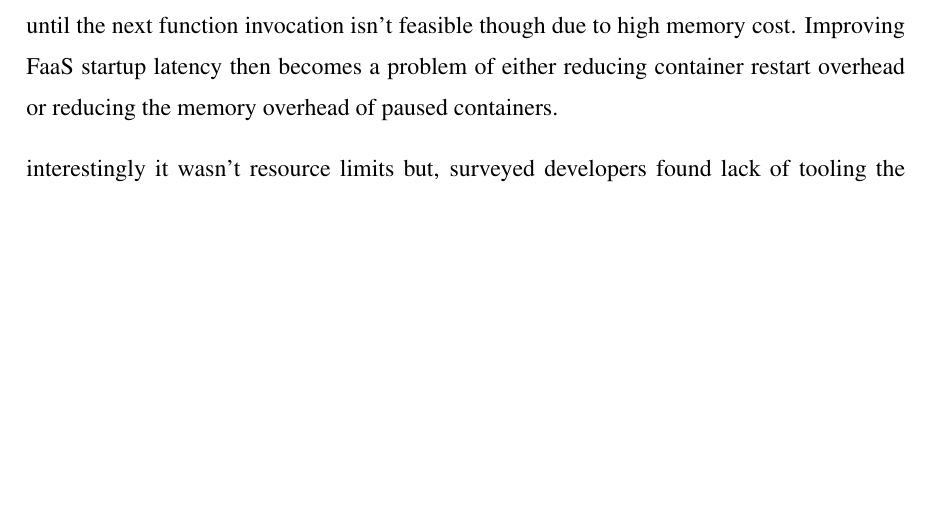
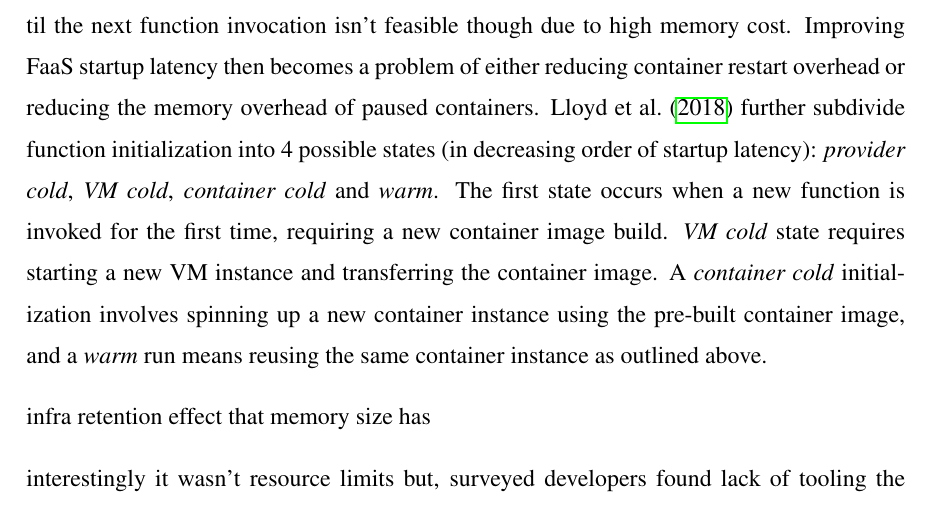
Before and after one commit to epiphone/gradu, a LaTeX thesis (src/enthesis.tex, which reads src/tex/2-serverless-computing.tex): part of page 34 of 50, cut so that both start at the same text, the shorter picture padded with empty space. Compiled offline with pdfLaTeX.

Commit message:
hendrickson and lloyd on cold start

```diff
--- a/src/tex/2-serverless-computing.tex
+++ b/src/tex/2-serverless-computing.tex
@@ -206,7 +206,10 @@ Another category of serverless drawbacks are the ones related to current impleme
 
 Startup latency is one of the major performance concerns in current FaaS implementations \parencite{cncf18serverlessWG}. As per the on-demand structure, FaaS platforms tie up container resources upon function invocation and release them shortly after execution finishes. This leads to higher server utilization but bears the trade-off of container initialization overhead. In case of frequent execution the overhead can be avoided as FaaS platforms reuse the function instance and host container from previous execution in a so called ``warm start''. A ``cold start'' in turn occurs when some time has elapsed since previous execution and the host container instance has been deprovisioned, in which case the platform has to create a new container instance and start a fresh function host process. Application traffic patterns and idle duration play a defining role in startup latency: a function invoked once per hour will probably see a cold start on each invocation, whereas a function processing 10 events per second can largely depend on warm starts. For background processing and other tasks where latency is not of great importance, cold starts are typically manageable. Latency-critical but infrequently executed functions might instead work around the problem with scheduled pings that prevent the instance from being deprovisioned and keep the function warm. \parencite{robert2016serverlessarchitectures}
 
-\textcite{hendrickson16openlambda} compare the warm and cold start behaviours in AWS Lambda, observing a 1ms latency in unpausing a container as opposed to hundreds of milliseconds of latency in restarting or fresh starting a container. Keeping containers in paused state until the next function invocation isn't feasible though due to high memory cost. Improving FaaS startup latency then becomes a problem of either reducing container restart overhead or reducing the memory overhead of paused containers.
+\textcite{hendrickson16openlambda} compare the warm and cold start behaviours in AWS Lambda, observing a 1ms latency in unpausing a container as opposed to hundreds of milliseconds of latency in restarting or fresh starting a container. Keeping containers in paused state until the next function invocation isn't feasible though due to high memory cost. Improving FaaS startup latency then becomes a problem of either reducing container restart overhead or reducing the memory overhead of paused containers. \textcite{lloydserverless} further subdivide function initialization into 4 possible states (in decreasing order of startup latency): \textit{provider cold}, \textit{VM cold}, \textit{container cold} and \textit{warm}. The first state occurs when a new function is invoked for the first time, requiring a new container image build. \textit{VM cold} state requires starting a new VM instance and transferring the container image. A \textit{container cold} initialization involves spinning up a new container instance using the pre-built container image, and a \textit{warm} run means reusing the same container instance as outlined above.
+
+infra retention
+effect that memory size has
 
 interestingly it wasn't resource limits but, surveyed developers found lack of tooling the biggest obstacle in adopting serverless \parencite{leitner18industrialpractice}
 
```
